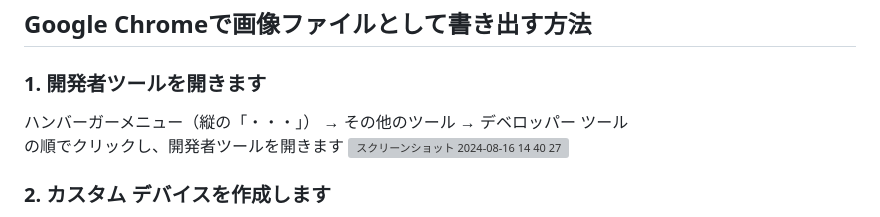
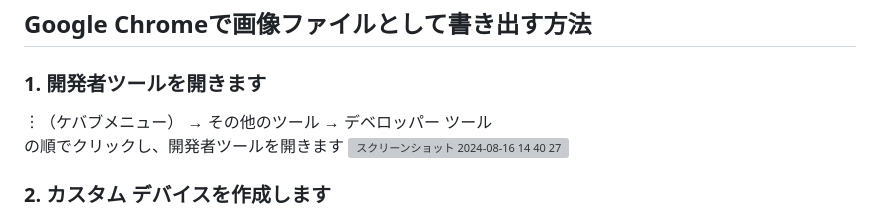
Before and after one commit to yu-ko-ba/business-card-template, a Markdown page: README.md, the part around the change. Rendered like a GitHub page; grey boxes are pictures that could not be loaded.

Commit message:
Fix README.md
表記ミスを修正
ハンバーガーメニュー　→　ケバブメニュー

︙はケバブメニューっていうらしい(´・ω・`)

```diff
--- a/README.md
+++ b/README.md
@@ -7,7 +7,7 @@
 
 ## Google Chromeで画像ファイルとして書き出す方法
 ### 1. 開発者ツールを開きます
-ハンバーガーメニュー（縦の「・・・」） → その他のツール → デベロッパー ツール<br />
+︙（ケバブメニュー） → その他のツール → デベロッパー ツール<br />
 の順でクリックし、開発者ツールを開きます
 <img width="1440" alt="スクリーンショット 2024-08-16 14 40 27" src="https://github.com/user-attachments/assets/1e0b488f-266d-40a3-882d-66cd179434e2">
 
```
